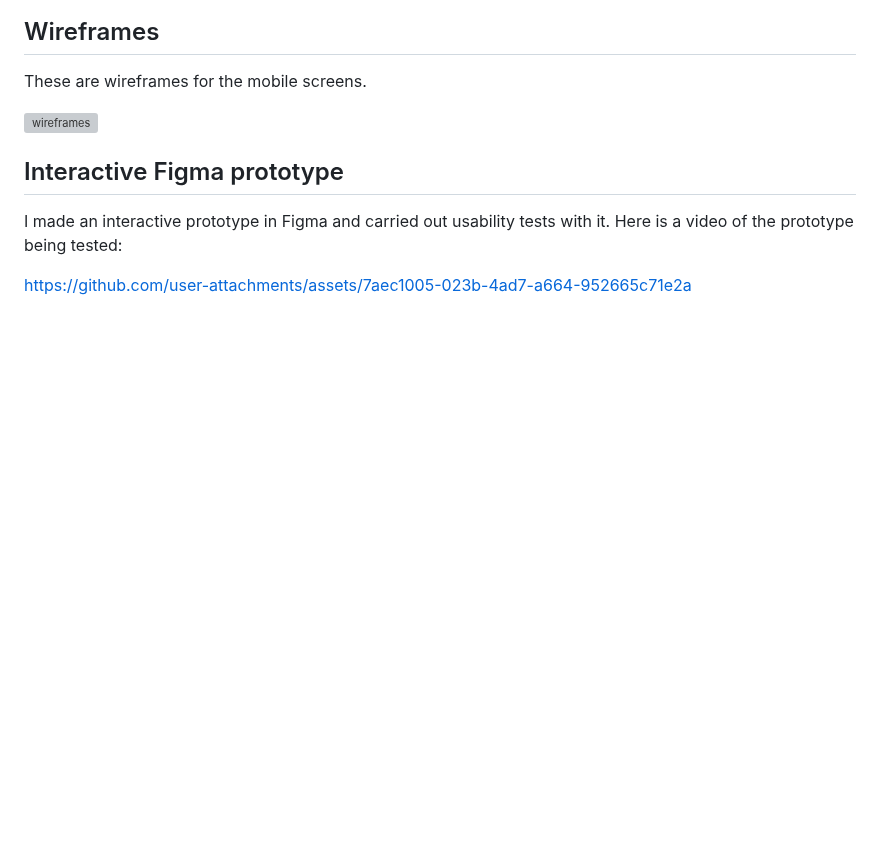
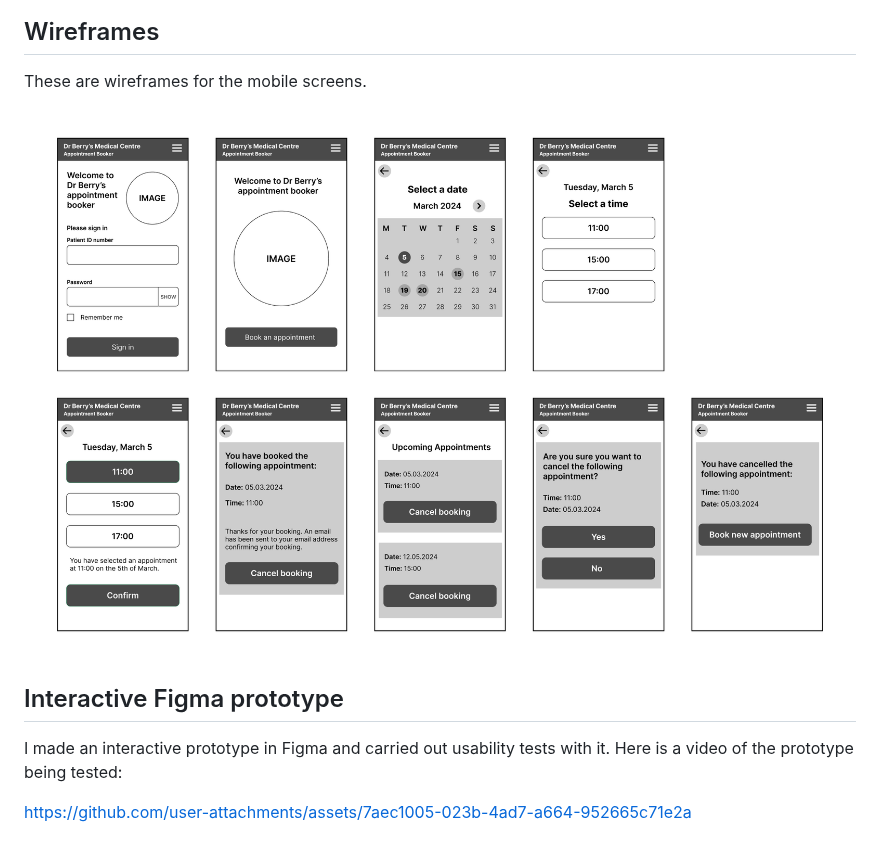
Before and after one commit to CatherineP37/project_4, a Markdown page: README.md, the part around the change. Drawn GitHub-style; blank space fills up the shorter version; grey boxes are pictures that could not be loaded.

```diff
--- a/README.md
+++ b/README.md
@@ -103,7 +103,7 @@ Epic - managing my appointments
 
 These are wireframes for the mobile screens.
 
-![wireframes](images/wireframing.png)
+![wireframes](images/wireframes.png)
 
 ## Interactive Figma prototype
 
```
